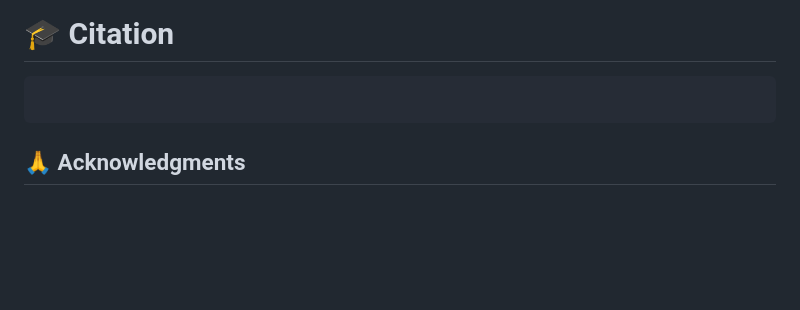
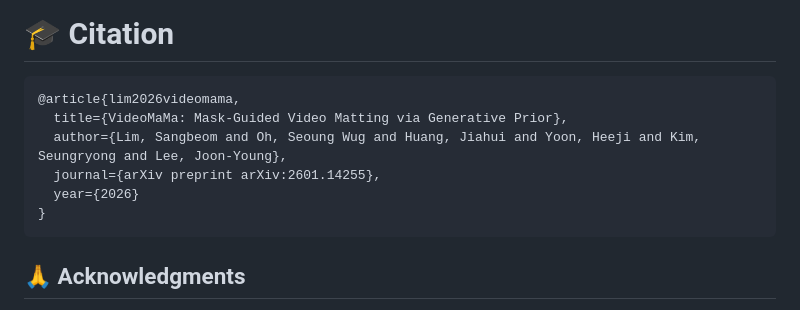
Before and after one commit to cvlab-kaist/VideoMaMa, a Markdown page: README.md, the part around one of its changes. Rendered like a GitHub page; blank space fills up the shorter version.

````diff
--- a/README.md
+++ b/README.md
@@ -96,7 +96,12 @@ Please check [evaluation readme](evaluation/README.md). -->
 
 # 🎓 Citation
 ```
-
+@article{lim2026videomama,
+  title={VideoMaMa: Mask-Guided Video Matting via Generative Prior},
+  author={Lim, Sangbeom and Oh, Seoung Wug and Huang, Jiahui and Yoon, Heeji and Kim, Seungryong and Lee, Joon-Young},
+  journal={arXiv preprint arXiv:2601.14255},
+  year={2026}
+}
 ```
 
 
````
Also changed, not shown: other parts of README.md (+1 -1 lines).
